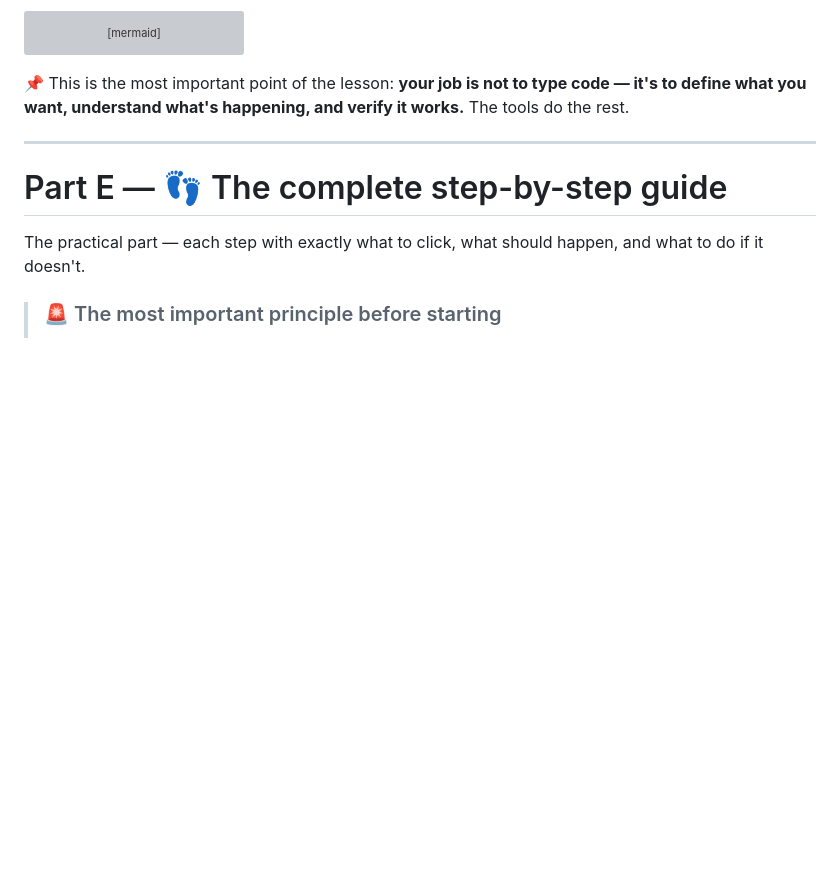
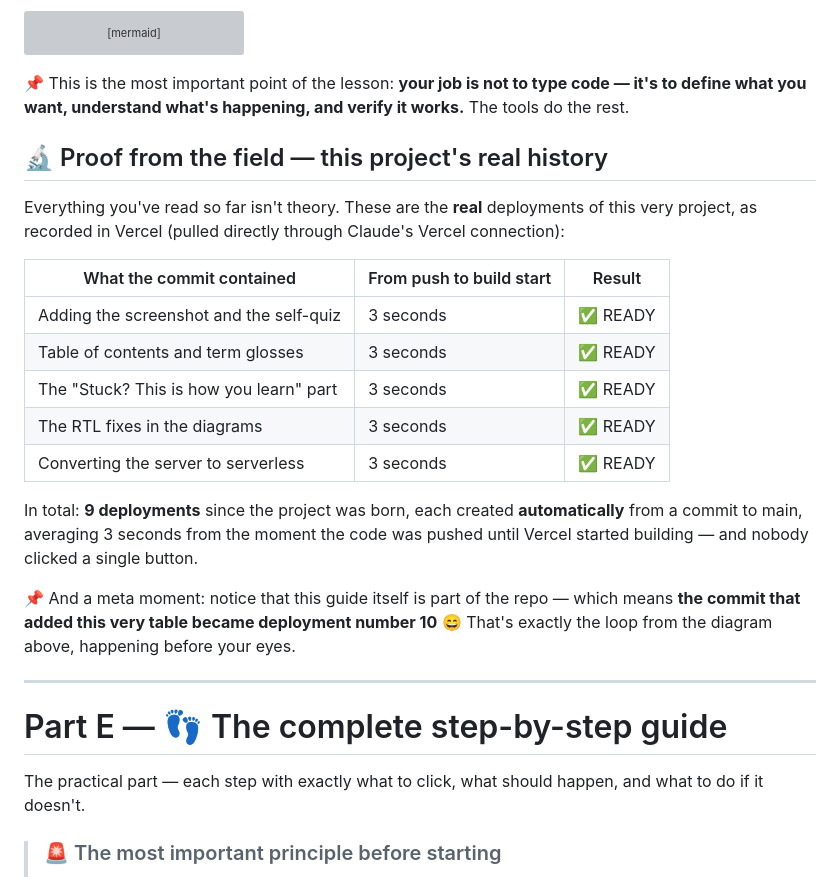
Before and after one commit to v1t3ls0n/esp32-app1, a Markdown page: README.en.md, the part around the change. Rendered like a GitHub page; blank space fills up the shorter version; grey boxes are pictures that could not be loaded.

````diff
--- a/README.en.md
+++ b/README.en.md
@@ -343,6 +343,22 @@ flowchart TD
 ```
 
 📌 This is the most important point of the lesson: **your job is not to type code — it's to define what you want, understand what's happening, and verify it works.** The tools do the rest.
+
+## 🔬 Proof from the field — this project's real history
+
+Everything you've read so far isn't theory. These are the **real** deployments of this very project, as recorded in Vercel (pulled directly through Claude's Vercel connection):
+
+| What the commit contained | From push to build start | Result |
+|---|---|---|
+| Adding the screenshot and the self-quiz | 3 seconds | ✅ READY |
+| Table of contents and term glosses | 3 seconds | ✅ READY |
+| The "Stuck? This is how you learn" part | 3 seconds | ✅ READY |
+| The RTL fixes in the diagrams | 3 seconds | ✅ READY |
+| Converting the server to serverless | 3 seconds | ✅ READY |
+
+In total: **9 deployments** since the project was born, each created **automatically** from a commit to main, averaging 3 seconds from the moment the code was pushed until Vercel started building — and nobody clicked a single button.
+
+📌 And a meta moment: notice that this guide itself is part of the repo — which means **the commit that added this very table became deployment number 10** 😄 That's exactly the loop from the diagram above, happening before your eyes.
 
 ---
 
````
Also changed, not shown: README.md (+16 -0 lines).
